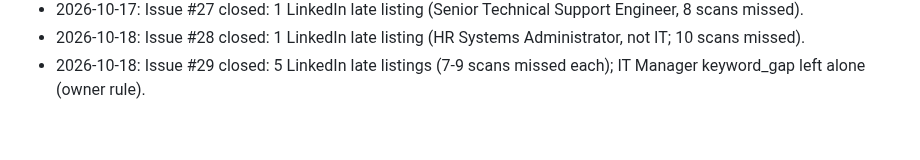
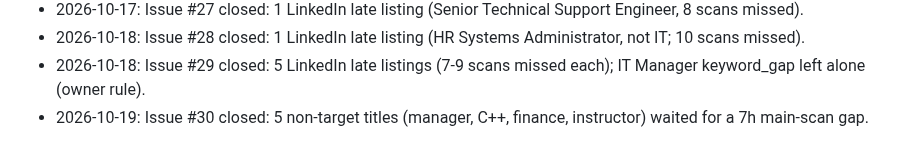
Before and after one commit to mohamedkhalaf0045-stack/job-alert, a Markdown page: docs/MEMORY.md, the part around the change. Rendered like a GitHub page.

Commit message:
docs: record gap-monitor issue #30 outcome
Co-Authored-By: Claude Opus 5.5 <noreply@anthropic.com>
Claude-Session: https://claude.ai/code/session_01JWRBn5FuXTbpR3vJDoXWgb

```diff
--- a/docs/MEMORY.md
+++ b/docs/MEMORY.md
@@ -129,3 +129,4 @@ Open questions to owner: PR per stage? Still use `linux/`, Railway (`railway.tom
 - 2026-10-17: Issue #27 closed: 1 LinkedIn late listing (Senior Technical Support Engineer, 8 scans missed).
 - 2026-10-18: Issue #28 closed: 1 LinkedIn late listing (HR Systems Administrator, not IT; 10 scans missed).
 - 2026-10-18: Issue #29 closed: 5 LinkedIn late listings (7-9 scans missed each); IT Manager keyword_gap left alone (owner rule).
+- 2026-10-19: Issue #30 closed: 5 non-target titles (manager, C++, finance, instructor) waited for a 7h main-scan gap.
```
